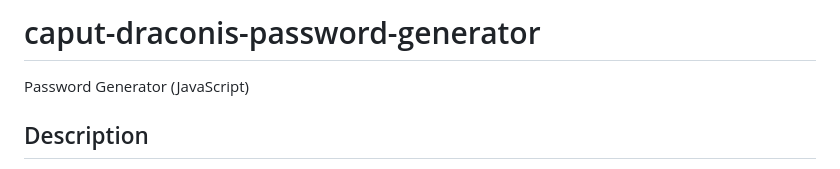
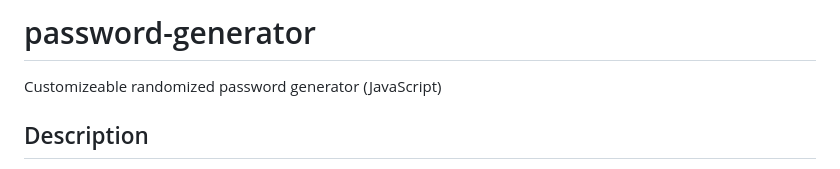
Before and after one commit to miacias/password-generator, a Markdown page: README.md, the part around the change. Rendered like a GitHub page.

```diff
--- a/README.md
+++ b/README.md
@@ -1,5 +1,5 @@
-# caput-draconis-password-generator
-Password Generator (JavaScript)
+# password-generator
+Customizeable randomized password generator (JavaScript)
 
 ## Description
 
```
